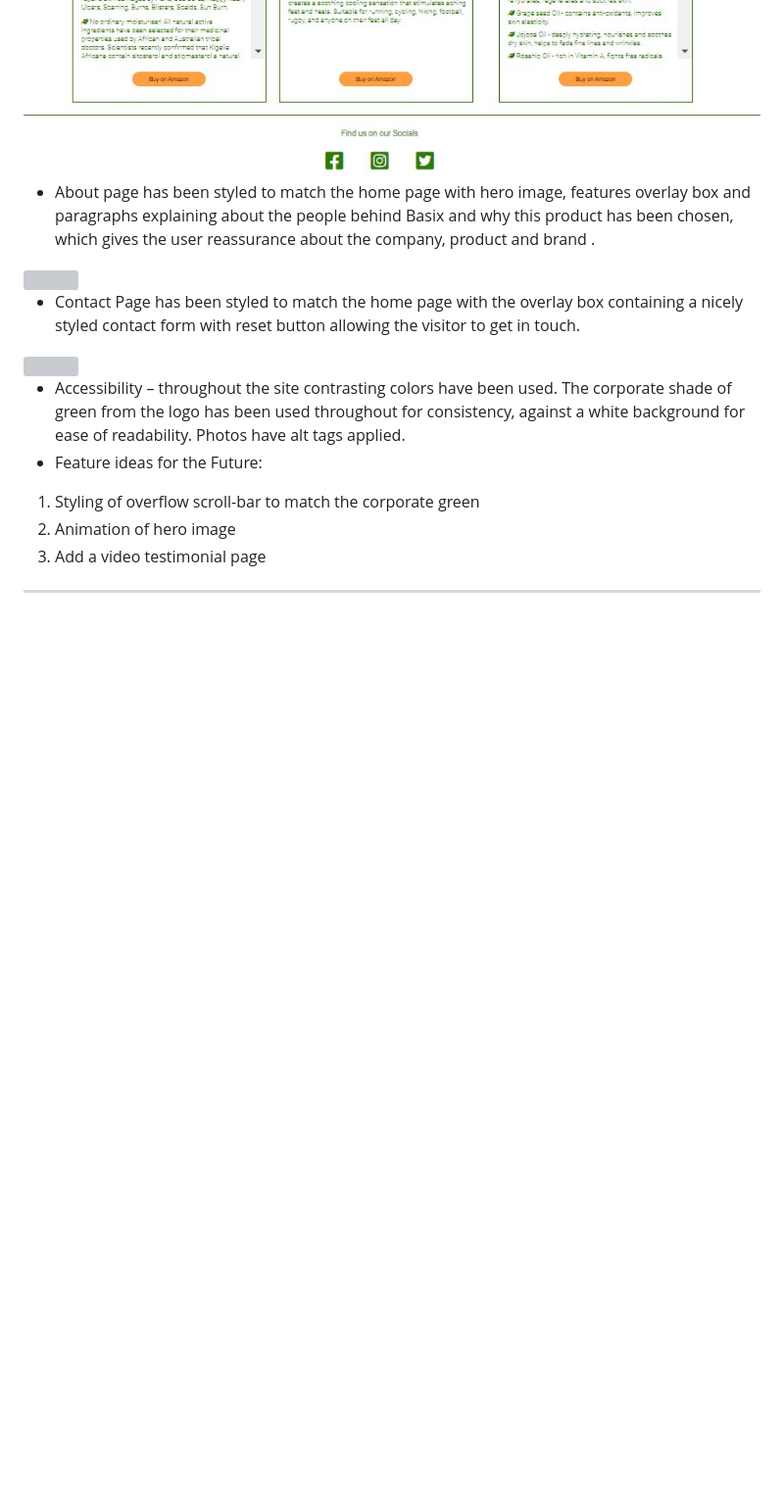
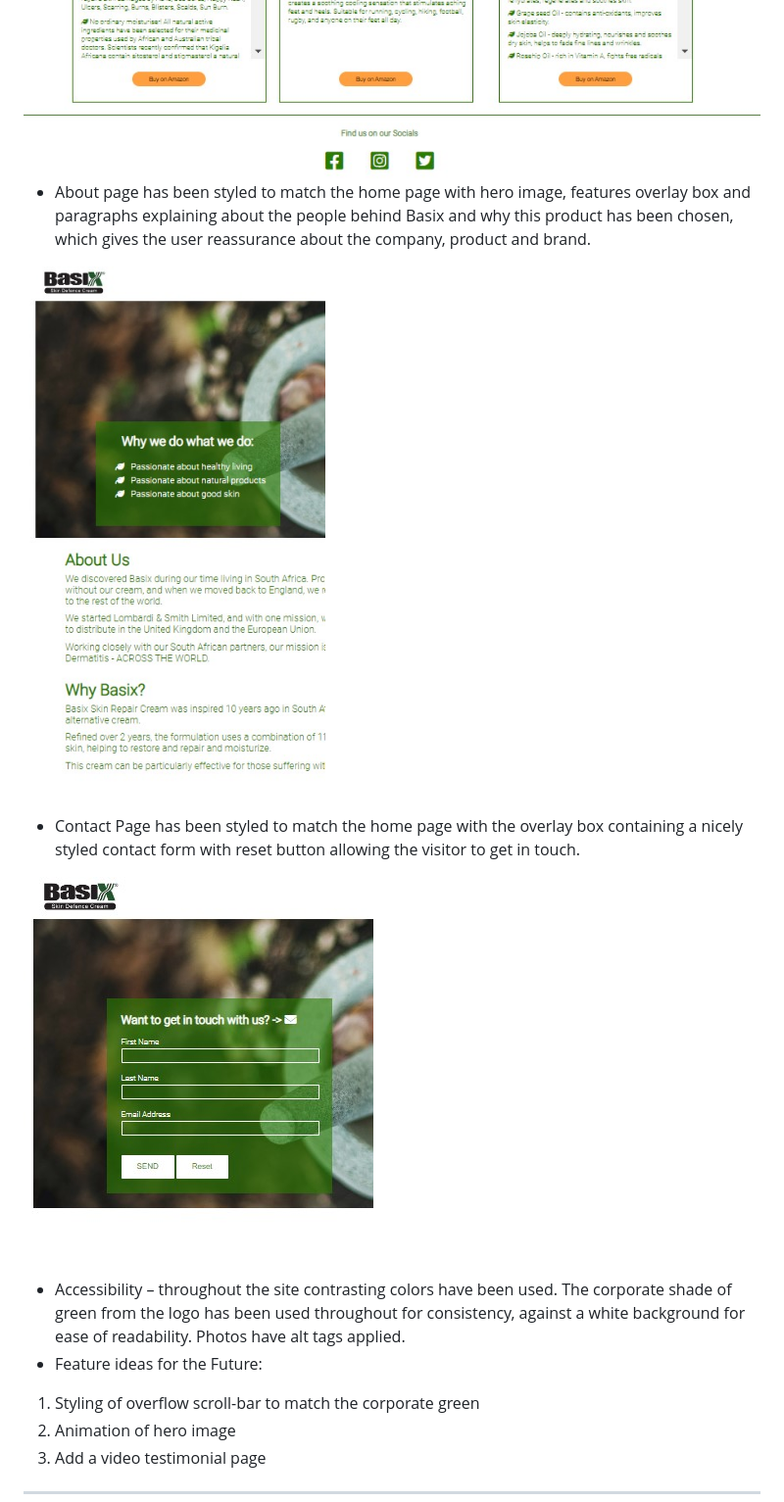
Before and after one commit to rstan-dev/P1-Basix, a Markdown page: README.md, the part around the change. Shown: that part at 98% size. GitHub-like rendering; blank space fills up the shorter version; grey boxes are pictures that could not be loaded.

```diff
--- a/README.md
+++ b/README.md
@@ -88,13 +88,13 @@ Final screenshots created on https://ui.dev/amiresponsive as follows:
 
 <img src="assets/readme-images/footer-section.jpg">
 
-- About page has been styled to match the home page with hero image, features overlay box and paragraphs explaining about the people behind Basix and why this product has been chosen, which gives the user reassurance about the company, product and brand
-.
-<img src="assets/readme-images/about-page.jpg">
+- About page has been styled to match the home page with hero image, features overlay box and paragraphs explaining about the people behind Basix and why this product has been chosen, which gives the user reassurance about the company, product and brand.
+
+<img src="assets/readme-images/about-feature.jpg">
 
 - Contact Page has been styled to match the home page with the overlay box containing a nicely styled contact form with reset button allowing the visitor to get in touch.
 
-<img src="assets/readme-images/contact -page.jpg">
+<img src="assets/readme-images/contact-us-feature.jpg">
 
 - Accessibility – throughout the site contrasting colors have been used.  The corporate shade of green from the logo has been used throughout for consistency, against a white background for ease of readability.  Photos have alt tags applied.
 - Feature ideas for the Future:
```
Also changed, not shown: assets/readme-images/about-feature.jpg (renamed from assets/readme-images/about-fetaure.jpg), 1 other file.
